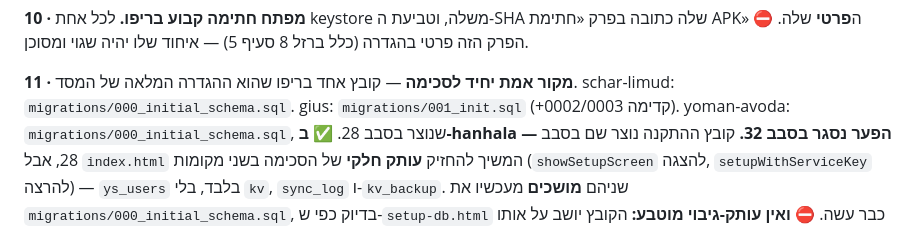
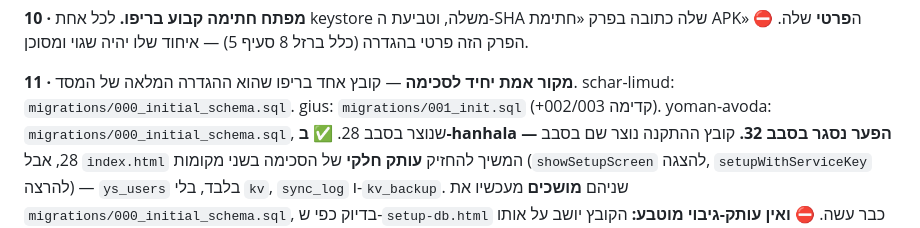
Before and after one commit to ygtotlrl-lab/gius, a Markdown page: tools/_capability-notes.md, the part around the change. GitHub-like rendering.

Commit message:
סבב 66: יישור הפניות למיגרציות של גיוס ב-_capability-notes
שריד מסבב 65: מספור המיגרציות של גיוס אוחד שם לשלוש ספרות, אך
tools/_capability-notes.md בשלושת הריפו האחרים המשיך להפנות אל
migrations/0001_init.sql ו-gius/migrations/0005_backup_retention_cron.sql,
ובגיוס עצמו נשארה ההמשכיות «(+0002/0003 קדימה)».

נמדד מול התיקייה: הקבצים בפועל הם 001..008. ארבעת העותקים יושרו
לשמות האמיתיים, והקובץ זהה עכשיו בארבעתן.

Claude-Session: https://claude.ai/code/session_01LPZgudeTrgSkCdt16vKsUU

```diff
--- a/tools/_capability-notes.md
+++ b/tools/_capability-notes.md
@@ -73,7 +73,7 @@ TWA ולא PWABuilder** — TWA מריץ את האתר בתוך כרום, וסי
 
 **11 · מקור אמת יחיד לסכימה** — קובץ אחד בריפו שהוא ההגדרה המלאה של
 המסד. schar-limud: `migrations/000_initial_schema.sql`. gius:
-`migrations/001_init.sql` (+0002/0003 קדימה). yoman-avoda:
+`migrations/001_init.sql` (+002/003 קדימה). yoman-avoda:
 `migrations/000_initial_schema.sql`, שנוצר בסבב 28.
 ✅ **ב-hanhala — הפער נסגר בסבב 32.** קובץ ההתקנה נוצר שם בסבב 28, אבל
 `index.html` המשיך להחזיק **עותק חלקי** של הסכימה בשני מקומות
```
